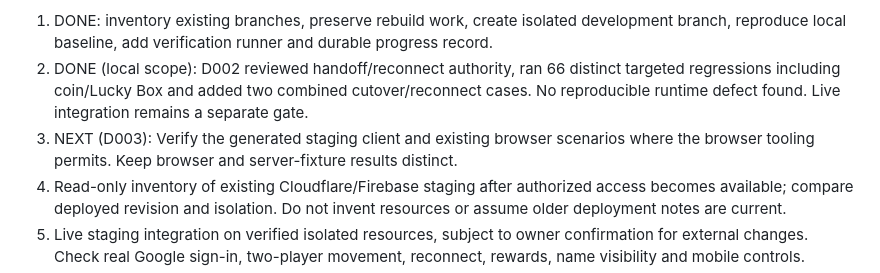
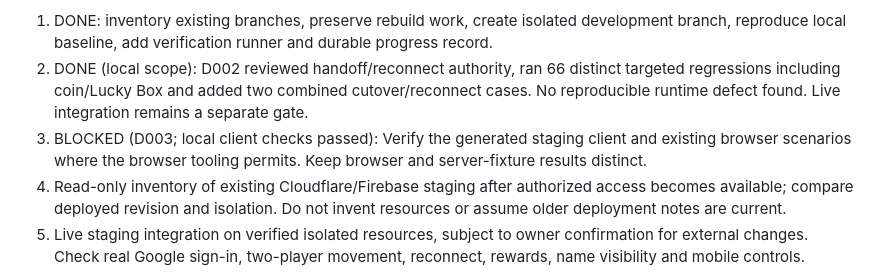
Before and after one commit to jtkmanga/GPT-VOXEL-3D, a Markdown page: docs/development/PLAN.md, the part around the change. GitHub-like rendering.

```diff
--- a/docs/development/PLAN.md
+++ b/docs/development/PLAN.md
@@ -6,7 +6,7 @@ f98aa9a044616b1b965b889cf0c02a0d3b041f65.
 
 1. DONE: inventory existing branches, preserve rebuild work, create isolated development branch, reproduce local baseline, add verification runner and durable progress record.
 2. DONE (local scope): D002 reviewed handoff/reconnect authority, ran 66 distinct targeted regressions including coin/Lucky Box and added two combined cutover/reconnect cases. No reproducible runtime defect found. Live integration remains a separate gate.
-3. NEXT (D003): Verify the generated staging client and existing browser scenarios where the browser tooling permits. Keep browser and server-fixture results distinct.
+3. BLOCKED (D003; local client checks passed): Verify the generated staging client and existing browser scenarios where the browser tooling permits. Keep browser and server-fixture results distinct.
 4. Read-only inventory of existing Cloudflare/Firebase staging after authorized access becomes available; compare deployed revision and isolation. Do not invent resources or assume older deployment notes are current.
 5. Live staging integration on verified isolated resources, subject to owner confirmation for external changes. Check real Google sign-in, two-player movement, reconnect, rewards, name visibility and mobile controls.
 6. VIP/payment lifecycle work stays disabled until sandbox merchant lifecycle requirements are verified; never spend money. Capacity validation requires a separate approved test target and budget. No 10,000-player production claim from local fixtures.
```
Also changed, not shown: docs/development/STATE.md (+13 -4 lines).
